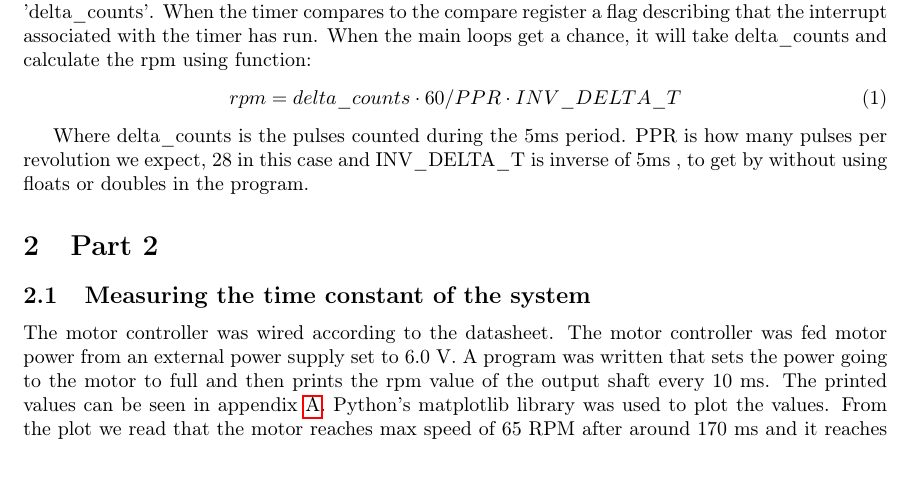
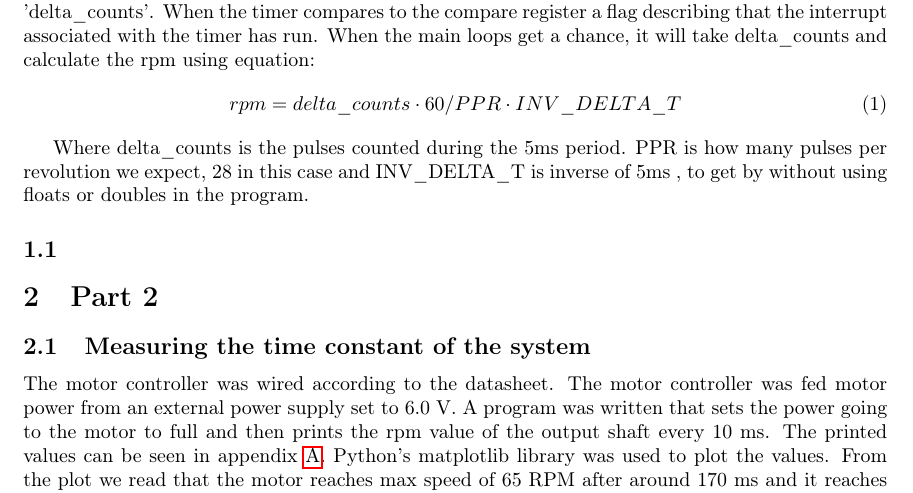
Before and after one commit to Steinarr134/EmbeddedGroupProjects, a LaTeX document (Project2SpeedController/2.tex): part of page 1 of 5, cut so that both start at the same text. Compiled offline with pdfLaTeX.

Commit message:
Update on Overleaf.

```diff
--- a/Project2SpeedController/2.tex
+++ b/Project2SpeedController/2.tex
@@ -73,10 +73,12 @@ Reykjavik University}
 A timer was configured to run every \timerinterval and move the counted pulses into a separate variable called 'delta\_counts'. When the timer compares to the compare register a flag describing that the interrupt associated with the timer has run.
-When the main loops get a chance, it will take delta\_counts and calculate the rpm using function:
+When the main loops get a chance, it will take delta\_counts and calculate the rpm using equation:
 \begin{equation}
      rpm = delta\_counts \cdot 60 / PPR \cdot INV\_DELTA\_T
 \end{equation}
 
 Where delta\_counts is the pulses counted during the \timerinterval period. PPR is how many pulses per revolution we expect, 28 in this case and INV\_DELTA\_T is inverse of \timerinterval, to get by without using floats or doubles in the program.
+
+\subsection{}
 
 \section{Part 2}
 \subsection{Measuring the time constant of the system}
```
Also changed, not shown: Project2SpeedController/2.tex (2 more changed lines).
